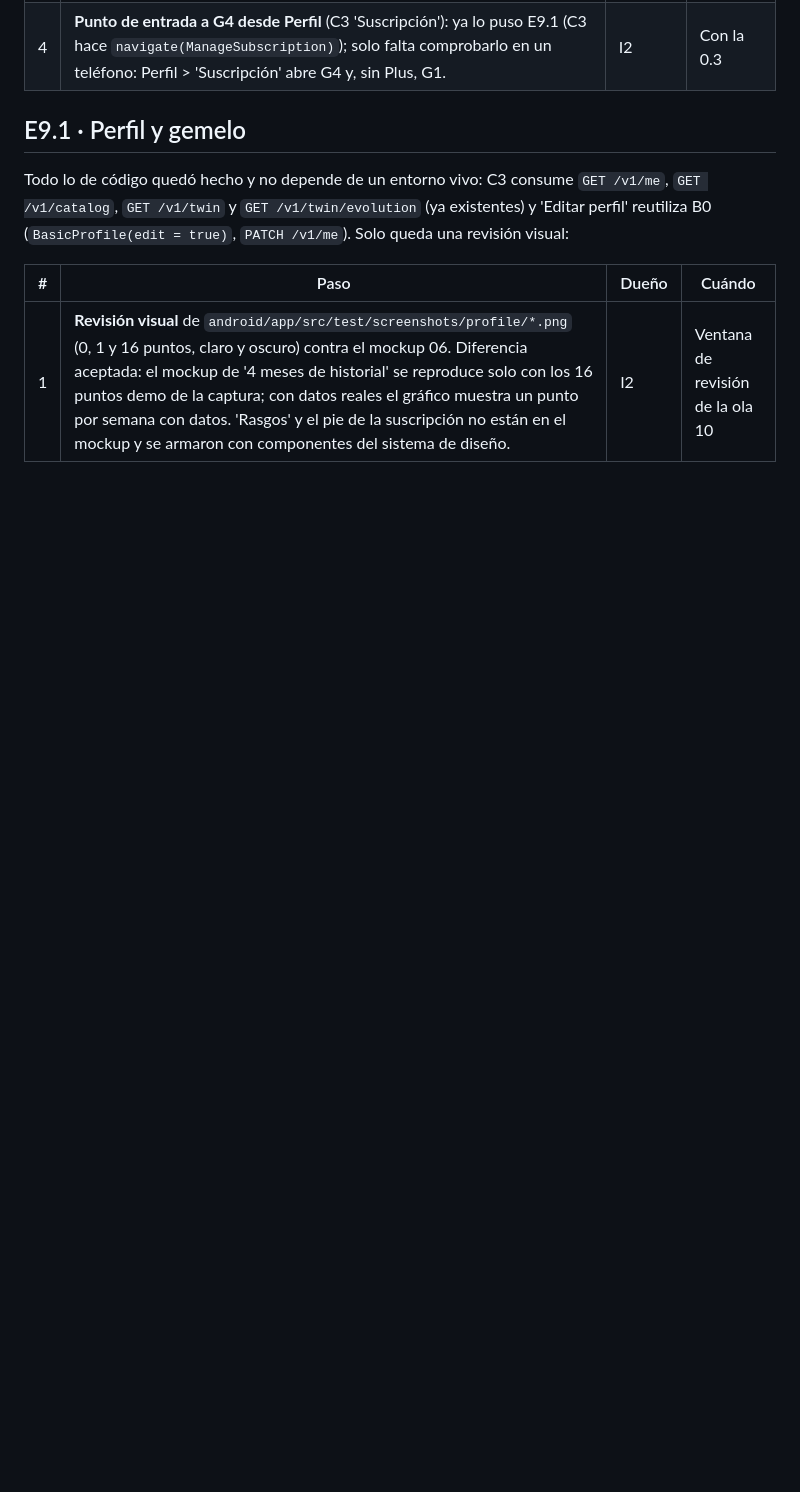
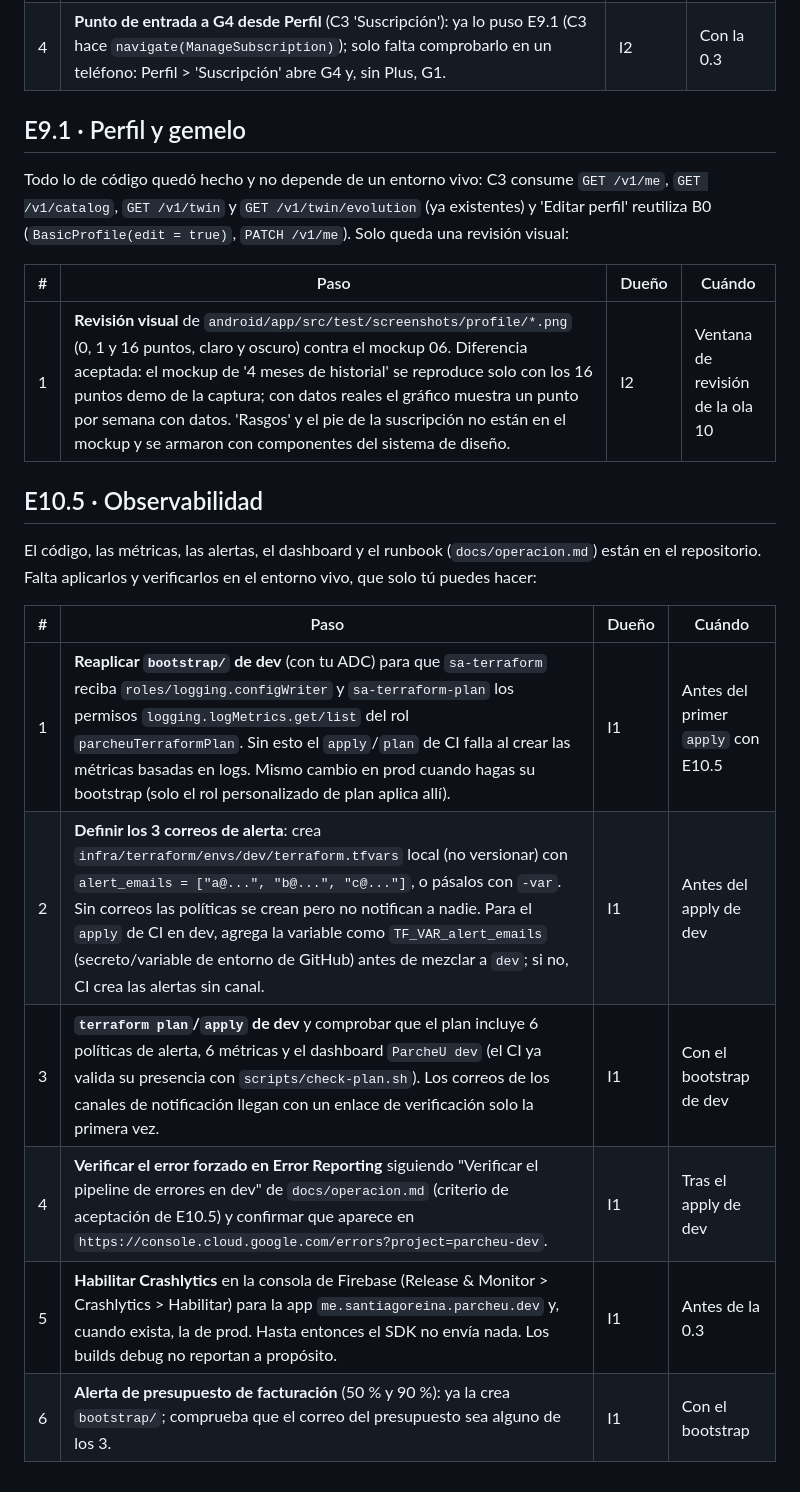
Before and after one commit to RareChimera87/ProyectoFinalTecMovil, a Markdown page: docs/pendientes-humanos.md, the part around the change. Drawn GitHub-style; blank space fills up the shorter version.

Commit message:
E10.5 Documenta el runbook de operación y los pasos humanos
Co-Authored-By: Claude Fable 5.1 <noreply@anthropic.com>
Claude-Session: https://claude.ai/code/session_01FENWCiQvzV44tff9T6xqNu

```diff
--- a/docs/pendientes-humanos.md
+++ b/docs/pendientes-humanos.md
@@ -946,3 +946,16 @@ Todo lo de código quedó hecho y no depende de un entorno vivo: C3 consume `GET
 | # | Paso | Dueño | Cuándo |
 |---|---|---|---|
 | 1 | **Revisión visual** de `android/app/src/test/screenshots/profile/*.png` (0, 1 y 16 puntos, claro y oscuro) contra el mockup 06. Diferencia aceptada: el mockup de '4 meses de historial' se reproduce solo con los 16 puntos demo de la captura; con datos reales el gráfico muestra un punto por semana con datos. 'Rasgos' y el pie de la suscripción no están en el mockup y se armaron con componentes del sistema de diseño. | I2 | Ventana de revisión de la ola 10 |
+
+## E10.5 · Observabilidad
+
+El código, las métricas, las alertas, el dashboard y el runbook (`docs/operacion.md`) están en el repositorio. Falta aplicarlos y verificarlos en el entorno vivo, que solo tú puedes hacer:
+
+| # | Paso | Dueño | Cuándo |
+|---|---|---|---|
+| 1 | **Reaplicar `bootstrap/` de dev** (con tu ADC) para que `sa-terraform` reciba `roles/logging.configWriter` y `sa-terraform-plan` los permisos `logging.logMetrics.get/list` del rol `parcheuTerraformPlan`. Sin esto el `apply`/`plan` de CI falla al crear las métricas basadas en logs. Mismo cambio en prod cuando hagas su bootstrap (solo el rol personalizado de plan aplica allí). | I1 | Antes del primer `apply` con E10.5 |
+| 2 | **Definir los 3 correos de alerta**: crea `infra/terraform/envs/dev/terraform.tfvars` local (no versionar) con `alert_emails = ["a@...", "b@...", "c@..."]`, o pásalos con `-var`. Sin correos las políticas se crean pero no notifican a nadie. Para el `apply` de CI en dev, agrega la variable como `TF_VAR_alert_emails` (secreto/variable de entorno de GitHub) antes de mezclar a `dev`; si no, CI crea las alertas sin canal. | I1 | Antes del apply de dev |
+| 3 | **`terraform plan`/`apply` de dev** y comprobar que el plan incluye 6 políticas de alerta, 6 métricas y el dashboard `ParcheU dev` (el CI ya valida su presencia con `scripts/check-plan.sh`). Los correos de los canales de notificación llegan con un enlace de verificación solo la primera vez. | I1 | Con el bootstrap de dev |
+| 4 | **Verificar el error forzado en Error Reporting** siguiendo "Verificar el pipeline de errores en dev" de `docs/operacion.md` (criterio de aceptación de E10.5) y confirmar que aparece en `https://console.cloud.google.com/errors?project=parcheu-dev`. | I1 | Tras el apply de dev |
+| 5 | **Habilitar Crashlytics** en la consola de Firebase (Release & Monitor > Crashlytics > Habilitar) para la app `me.santiagoreina.parcheu.dev` y, cuando exista, la de prod. Hasta entonces el SDK no envía nada. Los builds debug no reportan a propósito. | I1 | Antes de la 0.3 |
+| 6 | **Alerta de presupuesto de facturación** (50 % y 90 %): ya la crea `bootstrap/`; comprueba que el correo del presupuesto sea alguno de los 3. | I1 | Con el bootstrap |
```
Also changed, not shown: docs/operacion.md (added, +128 -0 lines).
